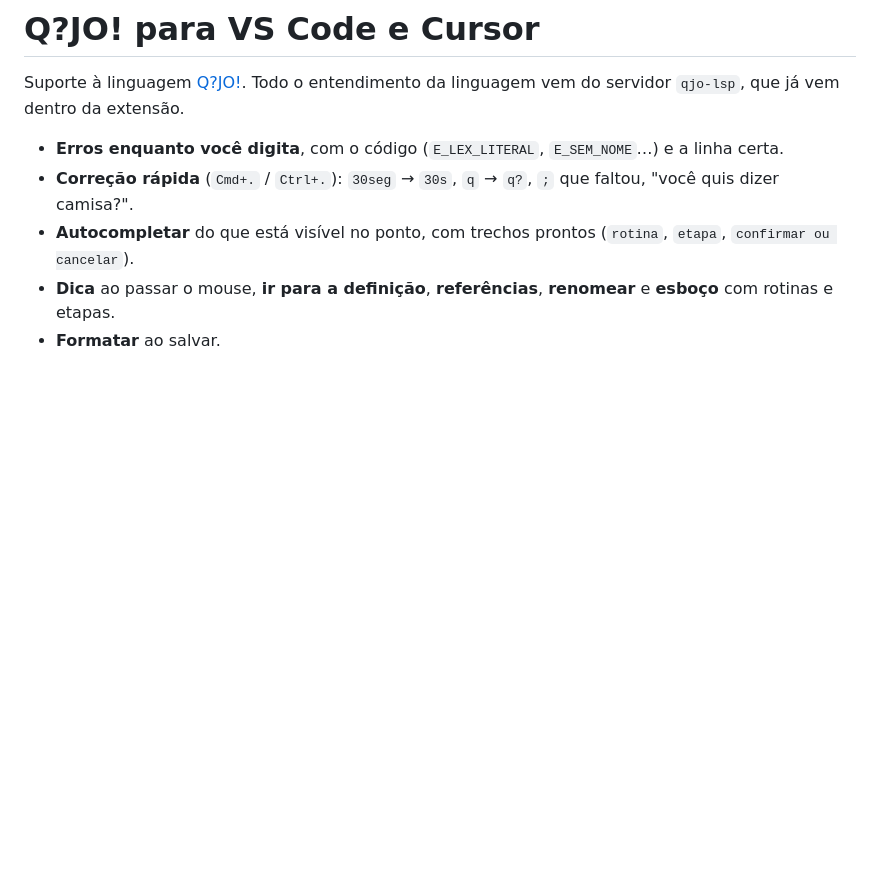
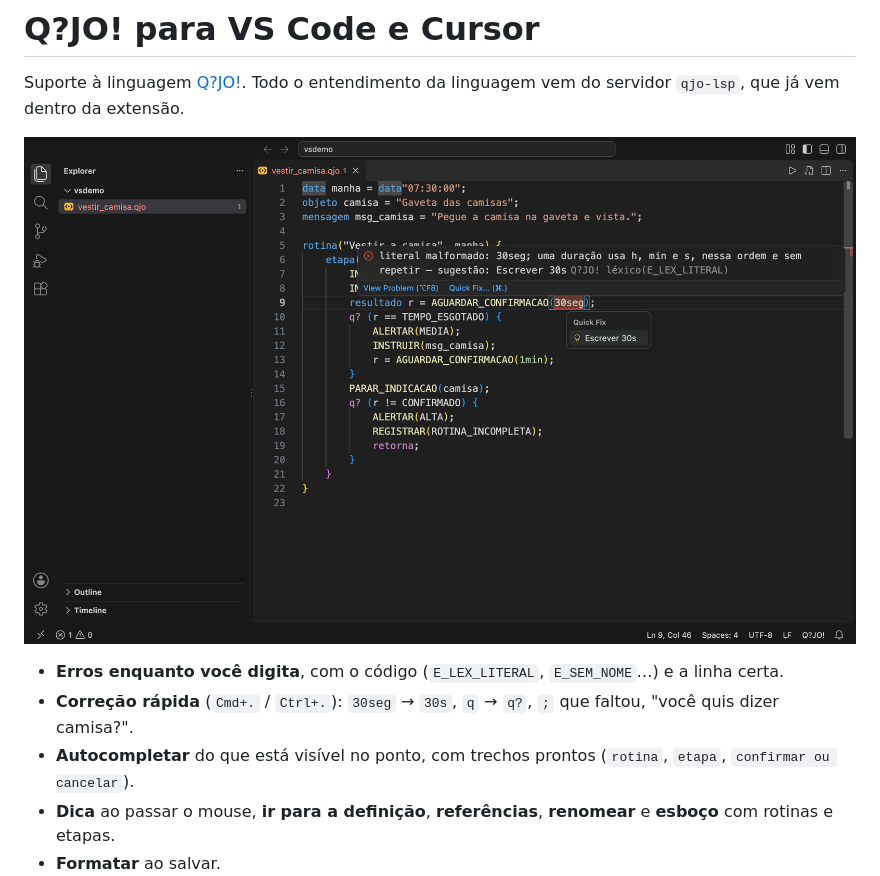
Before and after one commit to Yuhtin/qjo, a Markdown page: editors/vscode/README.md, the part around the change. GitHub-like rendering; pictures changed too: docs/imagens/vscode.png (added); blank space fills up the shorter version.

Commit message:
README: captura da extensão no VS Code com a correção rápida

```diff
--- a/editors/vscode/README.md
+++ b/editors/vscode/README.md
@@ -2,6 +2,8 @@
 
 Suporte à linguagem [Q?JO!](https://github.com/Yuhtin/qjo). Todo o entendimento da linguagem
 vem do servidor `qjo-lsp`, que já vem dentro da extensão.
+
+![Erro em 30seg explicado ao passar o mouse, com a correção rápida Escrever 30s](https://raw.githubusercontent.com/Yuhtin/qjo/main/docs/imagens/vscode.png)
 
 - **Erros enquanto você digita**, com o código (`E_LEX_LITERAL`, `E_SEM_NOME`…) e a linha certa.
 - **Correção rápida** (`Cmd+.` / `Ctrl+.`): `30seg` → `30s`, `q` → `q?`, `;` que faltou, "você quis dizer camisa?".
```
Also changed, not shown: README.md (+2 -0 lines).
